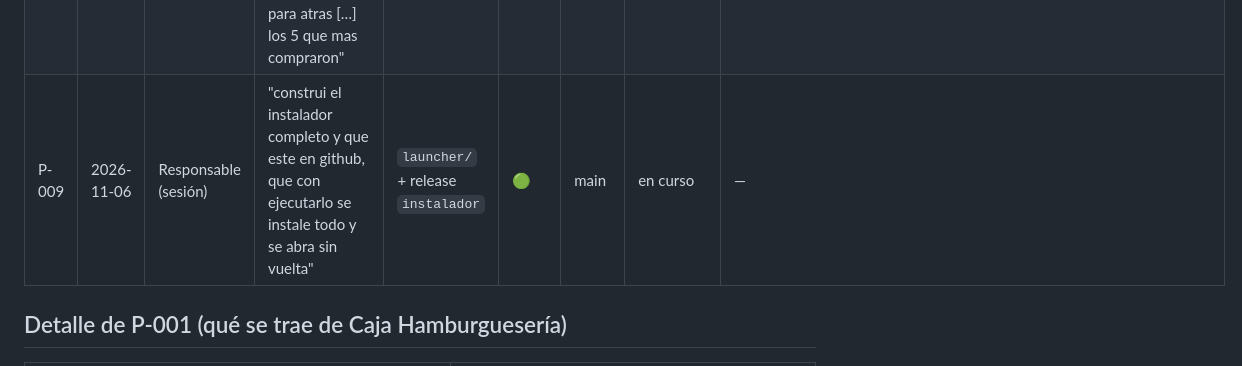
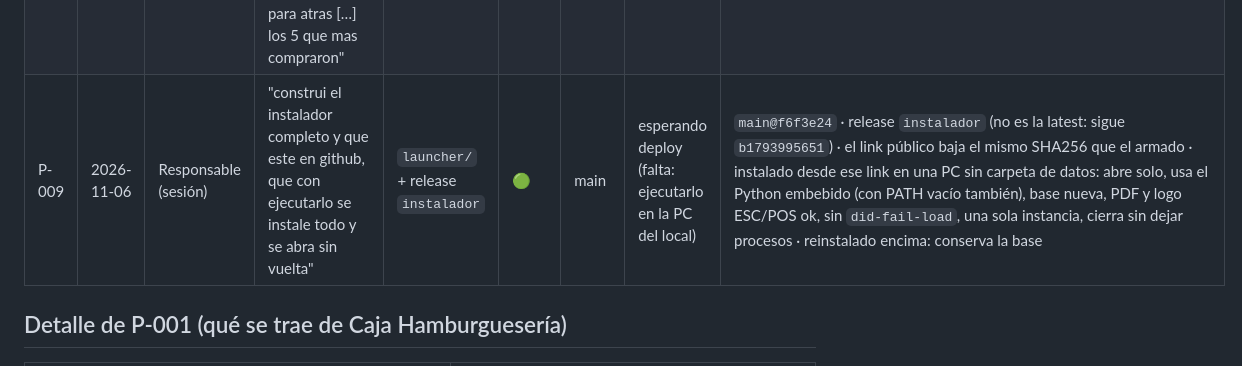
Before and after one commit to luchoberaza/gestorpedidos-magikburger, a Markdown page: context/pedidos.md, the part around the change. Rendered like a GitHub page.

Commit message:
docs: libro de pedidos con la evidencia del instalador (P-009)
Co-Authored-By: Claude Opus 5.5 <noreply@anthropic.com>

```diff
--- a/context/pedidos.md
+++ b/context/pedidos.md
@@ -13,7 +13,7 @@ Estados: `nuevo` → `en curso` → `hecho-local` → `verificado` · `parcial (
 | P-006 | 2026-11-06 | Responsable (sesión) | "un re diseño del gestor original […] agarres ese estilo de diseño y lo remodeles dejandolo mas lindo usando elementos de react" | UI completa | 🟢 | main | esperando deploy | React + framer-motion en `frontend/` → `static/dist` · recorrido Playwright de todas las pantallas · `main@7d0d8d1` |
 | P-007 | 2026-11-06 | Responsable (sesión) | "Nadie dijo para cambiar la contraseña del admin" — sacar el aviso que lo pedía | sesión / barra superior | 🟢 | main | esperando deploy | `test_admin_entra_con_la_clave_de_siempre_y_la_caja_sin_clave` · Playwright: el admin entra sin aviso y "Cambiar mi contraseña" sigue andando |
 | P-008 | 2026-11-06 | Responsable (sesión) | "una analitica del cliente que mas pide en el mes […] lo que los verifica son las direcciones […] 6 meses para atras […] los 5 que mas compraron" | Negocio → Mejores clientes | 🟢 | main | esperando deploy | `TestMejoresClientes` (7) · Playwright con 148 pedidos en 6 meses: meses, "6 meses", orden, Excel, celular, la Caja no la ve (403) |
-| P-009 | 2026-11-06 | Responsable (sesión) | "construi el instalador completo y que este en github, que con ejecutarlo se instale todo y se abra sin vuelta" | `launcher/` + release `instalador` | 🟢 | main | en curso | — |
+| P-009 | 2026-11-06 | Responsable (sesión) | "construi el instalador completo y que este en github, que con ejecutarlo se instale todo y se abra sin vuelta" | `launcher/` + release `instalador` | 🟢 | main | esperando deploy (falta: ejecutarlo en la PC del local) | `main@f6f3e24` · release `instalador` (no es la latest: sigue `b1793995651`) · el link público baja el mismo SHA256 que el armado · instalado desde ese link en una PC sin carpeta de datos: abre solo, usa el Python embebido (con PATH vacío también), base nueva, PDF y logo ESC/POS ok, sin `did-fail-load`, una sola instancia, cierra sin dejar procesos · reinstalado encima: conserva la base |
 
 ## Detalle de P-001 (qué se trae de Caja Hamburguesería)
 
```
